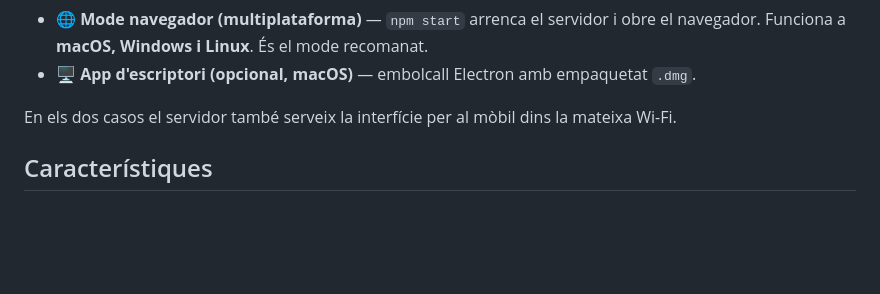
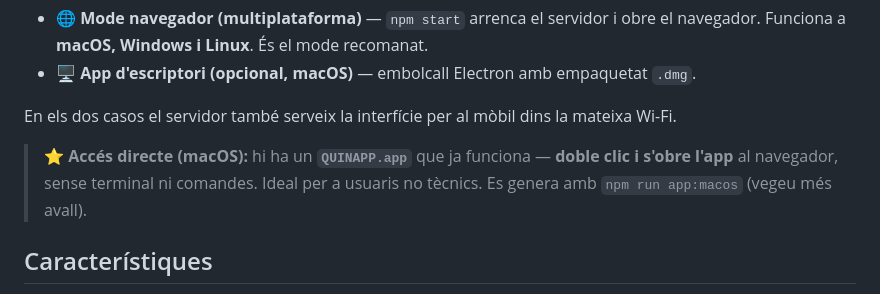
Before and after one commit to ipaud/QUINAPP, a Markdown page: README.md, the part around the change. GitHub-like rendering; blank space fills up the shorter version.

Commit message:
docs: highlight the double-click QUINAPP.app shortcut
Add a prominent callout near the top of the README: a QUINAPP.app already
works and opens the app on double-click (no terminal), generated with
npm run app:macos.

Co-Authored-By: Claude Opus 4.8 (1M context) <noreply@anthropic.com>

```diff
--- a/README.md
+++ b/README.md
@@ -29,6 +29,10 @@ Funciona de dues maneres sobre el **mateix servidor** (HTTP + SQLite):
 - 🖥️ **App d'escriptori (opcional, macOS)** — embolcall Electron amb empaquetat `.dmg`.
 
 En els dos casos el servidor també serveix la interfície per al mòbil dins la mateixa Wi-Fi.
+
+> ⭐ **Accés directe (macOS):** hi ha un **`QUINAPP.app`** que ja funciona — **doble clic
+> i s'obre l'app** al navegador, sense terminal ni comandes. Ideal per a usuaris no tècnics.
+> Es genera amb `npm run app:macos` (vegeu més avall).
 
 ## Característiques
 
```
